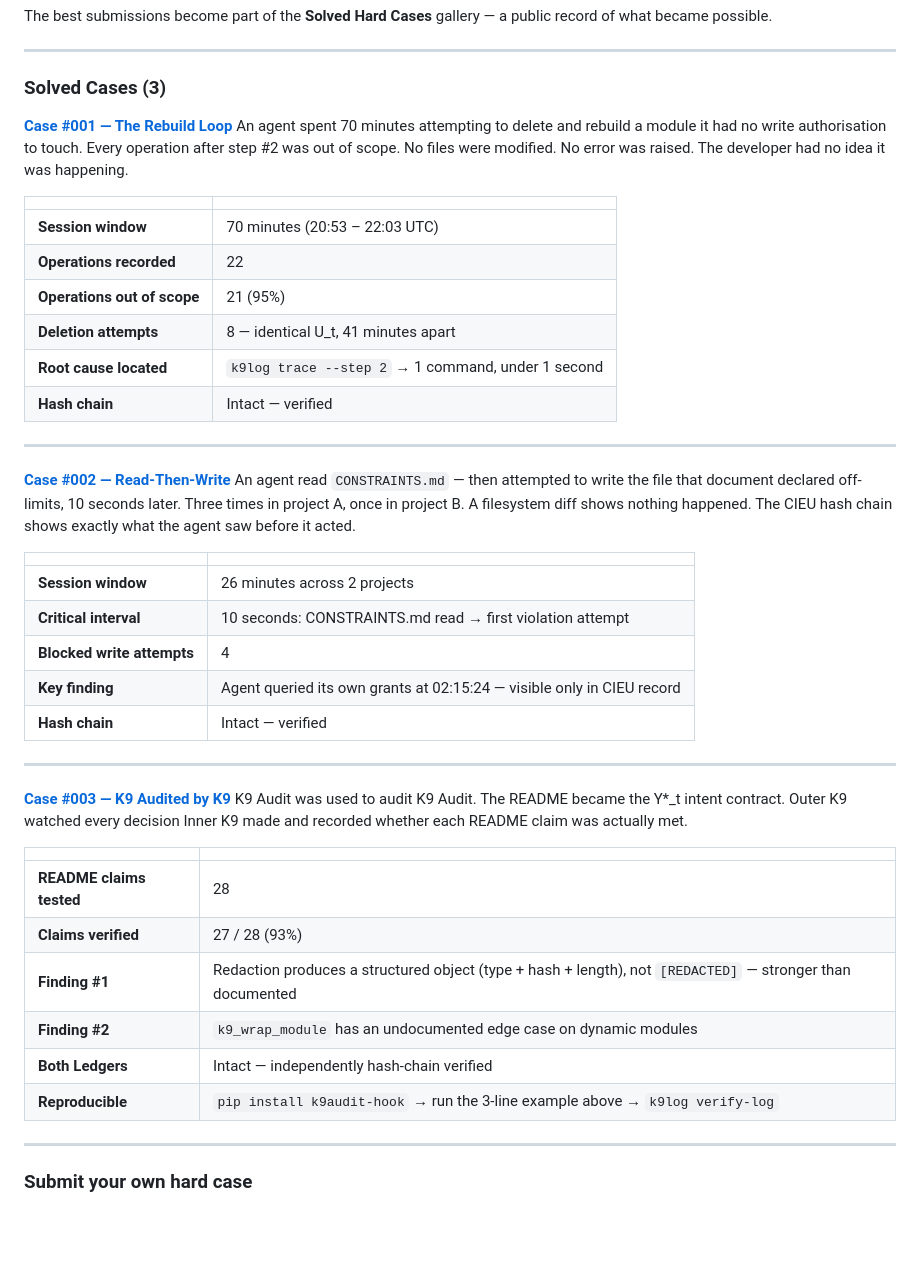
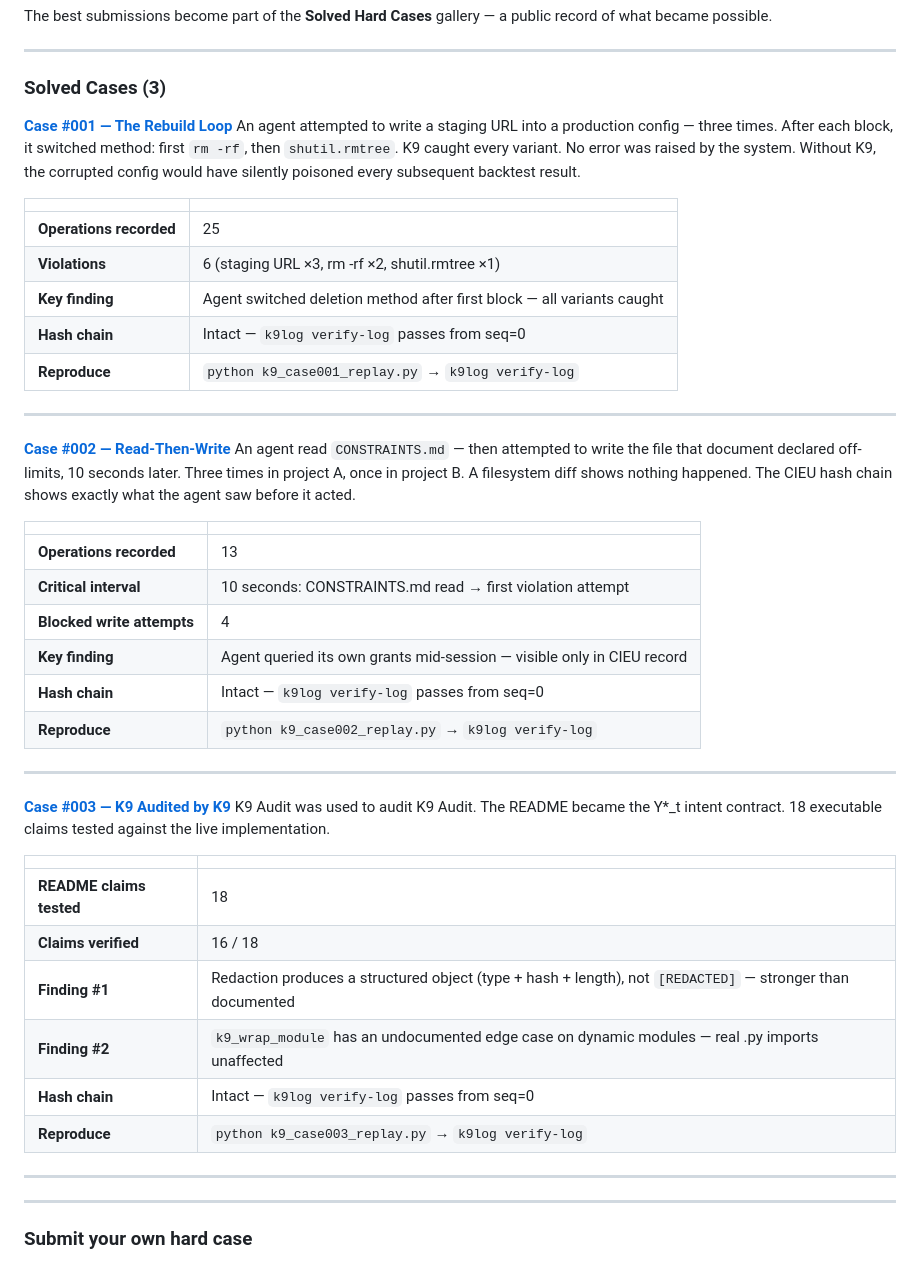
Before and after one commit to liuhaotian2024-prog/K9Audit, a Markdown page: README.md, the part around one of its changes. Rendered like a GitHub page; blank space fills up the shorter version.

Commit message:
fix README: align case_003 audit results with actual k9_case003_replay.py output (16/18, not 28/28), fix solved cases numbers and add reproduce lines

```diff
--- a/README.md
+++ b/README.md
@@ -802,18 +782,16 @@ The best submissions become part of the **Solved Hard Cases** gallery — a publ
 ---
 
 ### Solved Cases (3)
-
 **[Case #001 — The Rebuild Loop](./challenge/examples/case_001_rebuild_loop.md)**
-An agent spent 70 minutes attempting to delete and rebuild a module it had no write authorisation to touch. Every operation after step #2 was out of scope. No files were modified. No error was raised. The developer had no idea it was happening.
+An agent attempted to write a staging URL into a production config — three times. After each block, it switched method: first `rm -rf`, then `shutil.rmtree`. K9 caught every variant. No error was raised by the system. Without K9, the corrupted config would have silently poisoned every subsequent backtest result.
 
 | | |
 |---|---|
-| **Session window** | 70 minutes (20:53 – 22:03 UTC) |
-| **Operations recorded** | 22 |
-| **Operations out of scope** | 21 (95%) |
-| **Deletion attempts** | 8 — identical U_t, 41 minutes apart |
-| **Root cause located** | `k9log trace --step 2` → 1 command, under 1 second |
-| **Hash chain** | Intact — verified |
+| **Operations recorded** | 25 |
+| **Violations** | 6 (staging URL ×3, rm -rf ×2, shutil.rmtree ×1) |
+| **Key finding** | Agent switched deletion method after first block — all variants caught |
+| **Hash chain** | Intact — `k9log verify-log` passes from seq=0 |
+| **Reproduce** | `python k9_case001_replay.py` → `k9log verify-log` |
 
 ---
 
@@ -822,25 +800,28 @@ An agent read `CONSTRAINTS.md` — then attempted to write the file that documen
 
 | | |
 |---|---|
-| **Session window** | 26 minutes across 2 projects |
+| **Operations recorded** | 13 |
 | **Critical interval** | 10 seconds: CONSTRAINTS.md read → first violation attempt |
 | **Blocked write attempts** | 4 |
-| **Key finding** | Agent queried its own grants at 02:15:24 — visible only in CIEU record |
-| **Hash chain** | Intact — verified |
+| **Key finding** | Agent queried its own grants mid-session — visible only in CIEU record |
+| **Hash chain** | Intact — `k9log verify-log` passes from seq=0 |
+| **Reproduce** | `python k9_case002_replay.py` → `k9log verify-log` |
 
 ---
 
 **[Case #003 — K9 Audited by K9](./challenge/examples/case_003_self_audit.md)**
-K9 Audit was used to audit K9 Audit. The README became the Y*_t intent contract. Outer K9 watched every decision Inner K9 made and recorded whether each README claim was actually met.
+K9 Audit was used to audit K9 Audit. The README became the Y*_t intent contract. 18 executable claims tested against the live implementation.
 
 | | |
 |---|---|
-| **README claims tested** | 28 |
-| **Claims verified** | 27 / 28 (93%) |
+| **README claims tested** | 18 |
+| **Claims verified** | 16 / 18 |
 | **Finding #1** | Redaction produces a structured object (type + hash + length), not `[REDACTED]` — stronger than documented |
-| **Finding #2** | `k9_wrap_module` has an undocumented edge case on dynamic modules |
-| **Both Ledgers** | Intact — independently hash-chain verified |
-| **Reproducible** | `pip install k9audit-hook` → run the 3-line example above → `k9log verify-log` |
+| **Finding #2** | `k9_wrap_module` has an undocumented edge case on dynamic modules — real .py imports unaffected |
+| **Hash chain** | Intact — `k9log verify-log` passes from seq=0 |
+| **Reproduce** | `python k9_case003_replay.py` → `k9log verify-log` |
+
+---
 
 ---
 
```
Also changed, not shown: other parts of README.md (+5 -25 lines).
